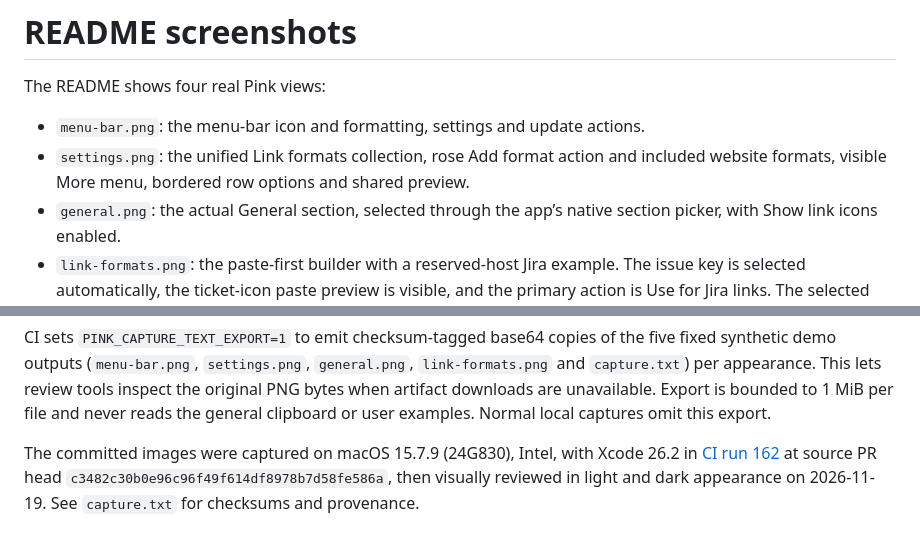
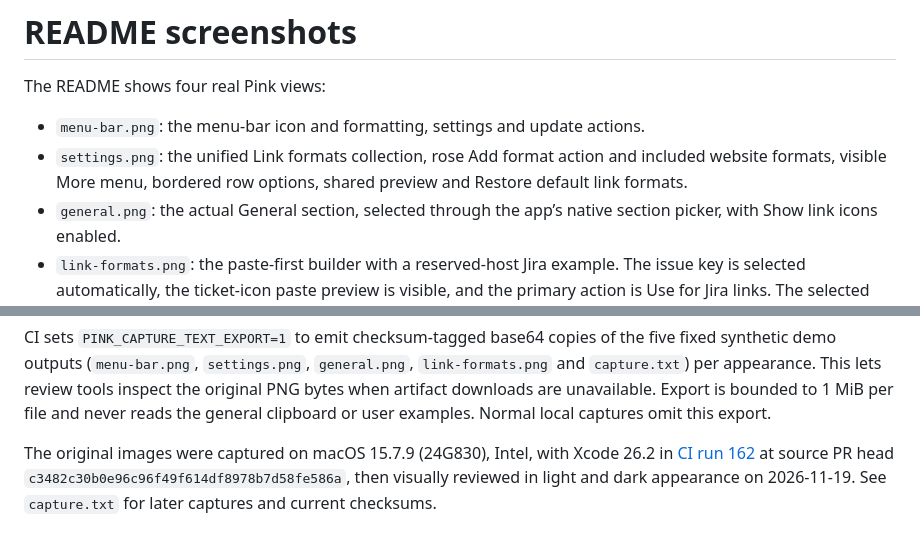
Before and after one commit to mamachanko/pink, a Markdown page: docs/images/README.md, 2 parts joined by grey strips. GitHub-like rendering.

Commit message:
docs: refresh captured link format settings

```diff
--- a/docs/images/README.md
+++ b/docs/images/README.md
@@ -3,7 +3,7 @@
 The README shows four real Pink views:
 
 - `menu-bar.png`: the menu-bar icon and formatting, settings and update actions.
-- `settings.png`: the unified Link formats collection, rose Add format action and included website formats, visible More menu, bordered row options and shared preview.
+- `settings.png`: the unified Link formats collection, rose Add format action and included website formats, visible More menu, bordered row options, shared preview and Restore default link formats.
 - `general.png`: the actual General section, selected through the app’s native section picker, with Show link icons enabled.
 - `link-formats.png`: the paste-first builder with a reserved-host Jira example. The issue key is selected automatically, the ticket-icon paste preview is visible, and the primary action is Use for Jira links. The selected part also has a checkmark. No pattern is supplied to the capture view.
 
@@ -23,4 +23,4 @@ The README uses matching light and dark image sources. The dark capture sets onl
 
 CI sets `PINK_CAPTURE_TEXT_EXPORT=1` to emit checksum-tagged base64 copies of the five fixed synthetic demo outputs (`menu-bar.png`, `settings.png`, `general.png`, `link-formats.png` and `capture.txt`) per appearance. This lets review tools inspect the original PNG bytes when artifact downloads are unavailable. Export is bounded to 1 MiB per file and never reads the general clipboard or user examples. Normal local captures omit this export.
 
-The committed images were captured on macOS 15.7.9 (24G830), Intel, with Xcode 26.2 in [CI run 162](https://github.com/mamachanko/pink/actions/runs/44543792877) at source PR head `c3482c30b0e96c96f49f614df8978b7d58fe586a`, then visually reviewed in light and dark appearance on 2026-11-19. See `capture.txt` for checksums and provenance.
+The original images were captured on macOS 15.7.9 (24G830), Intel, with Xcode 26.2 in [CI run 162](https://github.com/mamachanko/pink/actions/runs/44543792877) at source PR head `c3482c30b0e96c96f49f614df8978b7d58fe586a`, then visually reviewed in light and dark appearance on 2026-11-19. See `capture.txt` for later captures and current checksums.
```
Also changed, not shown: README.md (+1 -1 lines), docs/images/dark/settings.png, docs/images/settings.png, 1 other file.
